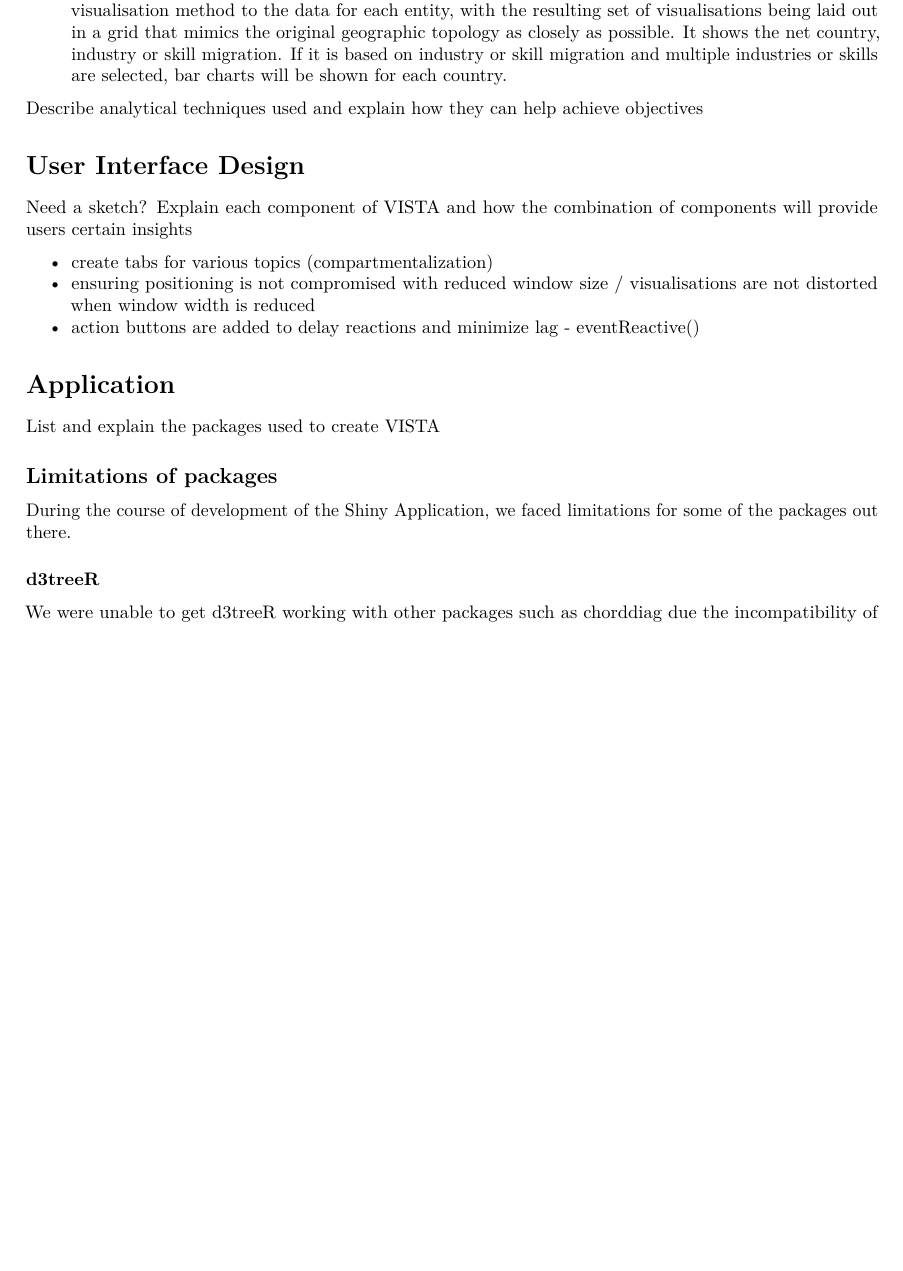
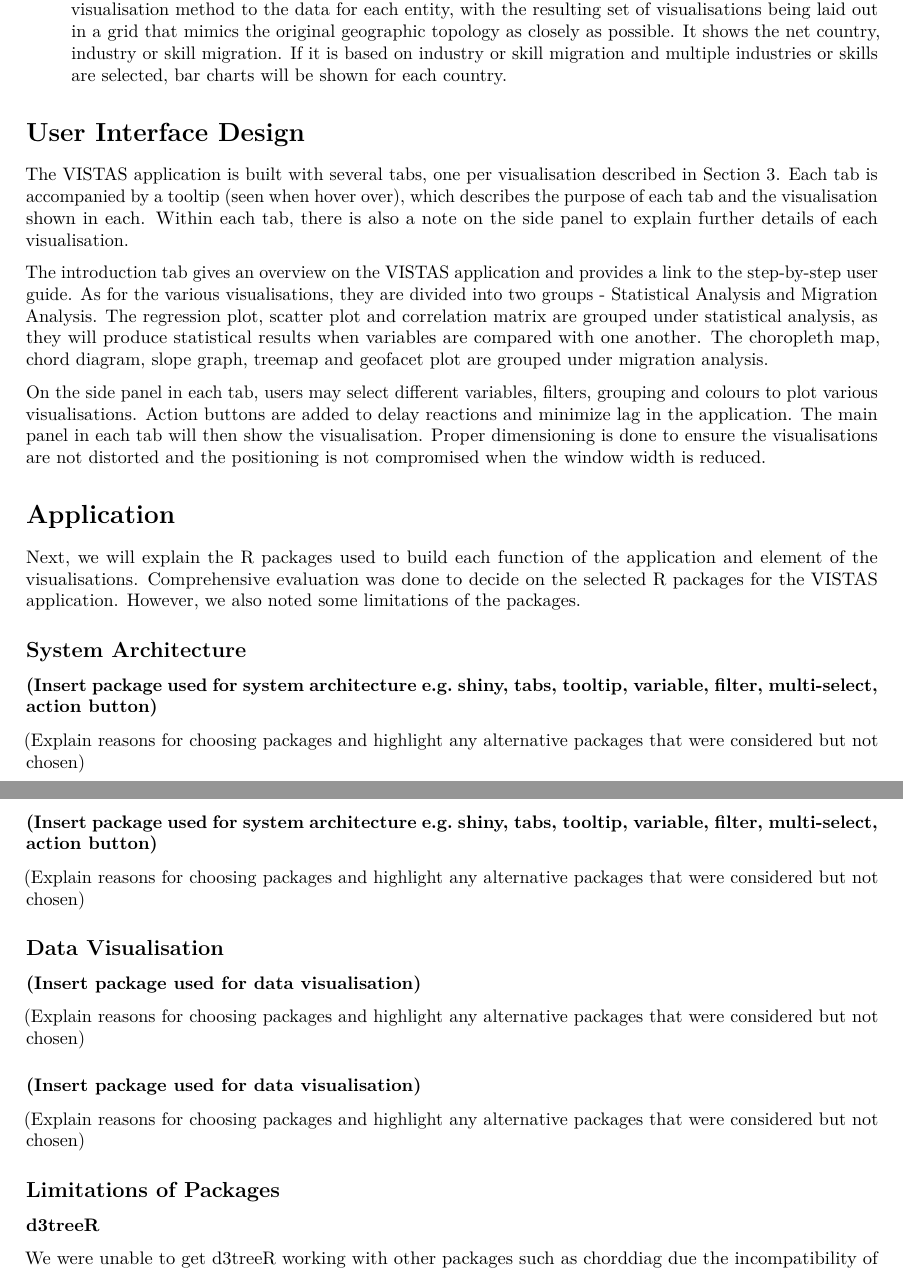
Before and after one commit to moomookau/VISTAS, an R Markdown document (ResearchPaper/ResearchPaper.Rmd): part of page 3 of 4 before the commit and two parts of pages 3 and 4 of 5 after it, the two joined at a grey line, cut so that both start at the same text, the shorter picture padded with empty space. Rendered offline with R 4.5, knitr and Pandoc, then LaTeX, with nearby package versions; drawn as R Markdown's standard PDF in place of the format the file asks for.

Commit message:
Edited up to user interface design

```diff
--- a/ResearchPaper/ResearchPaper.Rmd
+++ b/ResearchPaper/ResearchPaper.Rmd
@@ -68,27 +68,41 @@ The VISTAS application utilises the following analytical techniques.
 7. Treemap: The treemap displays hierarchical data as a set of nested rectangles. Each group is represented by a rectangle, which area is proportional to its value. It shows the net country, industry or skill migration by the colour of the rectangles, and either the population or GDP per Capita by the size of the rectangles. The rectangles can be nested by region or income group of the countries, and clicking on a rectangle will show the individual countries within that rectangle.
 8. Geofacet Plot: The geofacet plot takes data representing different geographic entities and apply a visualisation method to the data for each entity, with the resulting set of visualisations being laid out in a grid that mimics the original geographic topology as closely as possible. It shows the net country, industry or skill migration. If it is based on industry or skill migration and multiple industries or skills are selected, bar charts will be shown for each country.
 
-
-
-Describe analytical techniques used and explain how they can help achieve objectives
-
-
 # User Interface Design
 
-Need a sketch?
-Explain each component of VISTA and how the combination of components will provide users certain insights
+The VISTAS application is built with several tabs, one per visualisation described in Section 3. Each tab is accompanied by a tooltip (seen when hover over), which describes the purpose of each tab and the visualisation shown in each. Within each tab, there is also a note on the side panel to explain further details of each visualisation.
 
--   create tabs for various topics (compartmentalization)
--   ensuring positioning is not compromised with reduced window size / visualisations are not distorted when window width is reduced
--   action buttons are added to delay reactions and minimize lag - eventReactive()
+The introduction tab gives an overview on the VISTAS application and provides a link to the step-by-step user guide. As for the various visualisations, they are divided into two groups - Statistical Analysis and Migration Analysis. The regression plot, scatter plot and correlation matrix are grouped under statistical analysis, as they will produce statistical results when variables are compared with one another. The choropleth map, chord diagram, slope graph, treemap and geofacet plot are grouped under migration analysis.
+
+On the side panel in each tab, users may select different variables, filters, grouping and colours to plot various visualisations. Action buttons are added to delay reactions and minimize lag in the application. The main panel in each tab will then show the visualisation. Proper dimensioning is done to ensure the visualisations are not distorted and the positioning is not compromised when the window width is reduced.
 
 # Application
 
-List and explain the packages used to create VISTA
+Next, we will explain the R packages used to build each function of the application and element of the visualisations. Comprehensive evaluation was done to decide on the selected R packages for the VISTAS application. However, we also noted some limitations of the packages.
 
-## Limitations of packages
+## System Architecture
 
-During the course of development of the Shiny Application, we faced limitations for some of the packages out there.
+### (Insert package used for system architecture e.g. shiny, tabs, tooltip, variable, filter, multi-select, action button)
+
+(Explain reasons for choosing packages and highlight any alternative packages that were considered but not chosen)
+
+### (Insert package used for system architecture e.g. shiny, tabs, tooltip, variable, filter, multi-select, action button)
+
+(Explain reasons for choosing packages and highlight any alternative packages that were considered but not chosen)
+
+
+## Data Visualisation
+
+### (Insert package used for data visualisation)
+
+(Explain reasons for choosing packages and highlight any alternative packages that were considered but not chosen)
+
+### (Insert package used for data visualisation)
+
+(Explain reasons for choosing packages and highlight any alternative packages that were considered but not chosen)
+
+
+## Limitations of Packages
 
 ### d3treeR
 
```
Also changed, not shown: ResearchPaper/ResearchPaper.Rmd (8 more changed lines).
